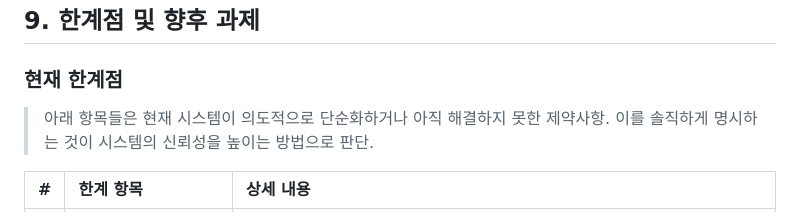
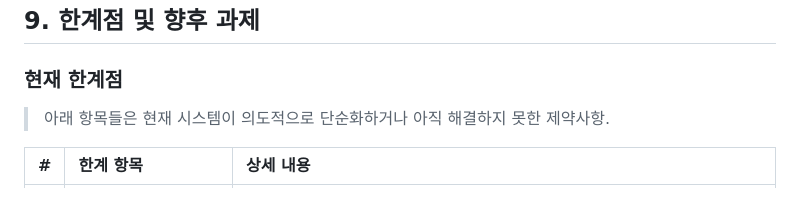
Before and after one commit to kimhohyeon0324/XR_MetaData, a Markdown page: README.md, the part around the change. GitHub-like rendering.

```diff
--- a/README.md
+++ b/README.md
@@ -179,7 +179,6 @@ npm run dev
 ### 현재 한계점
 
 > 아래 항목들은 현재 시스템이 의도적으로 단순화하거나 아직 해결하지 못한 제약사항.
-> 이를 솔직하게 명시하는 것이 시스템의 신뢰성을 높이는 방법으로 판단.
 
 | # | 한계 항목 | 상세 내용 |
 | :--- | :--- | :--- |
```
